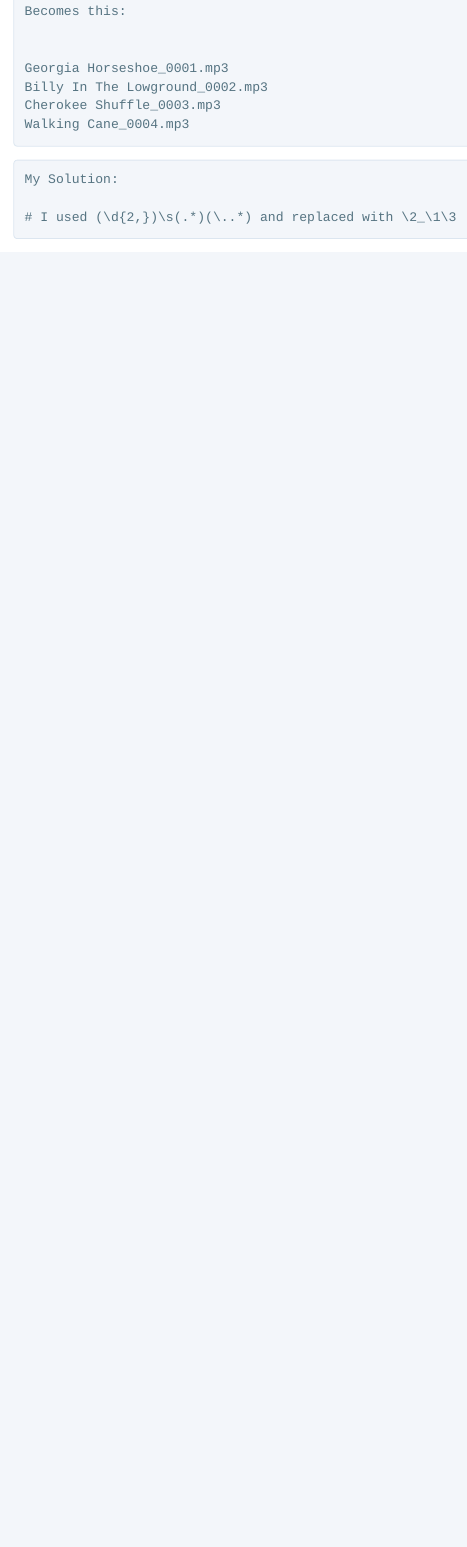
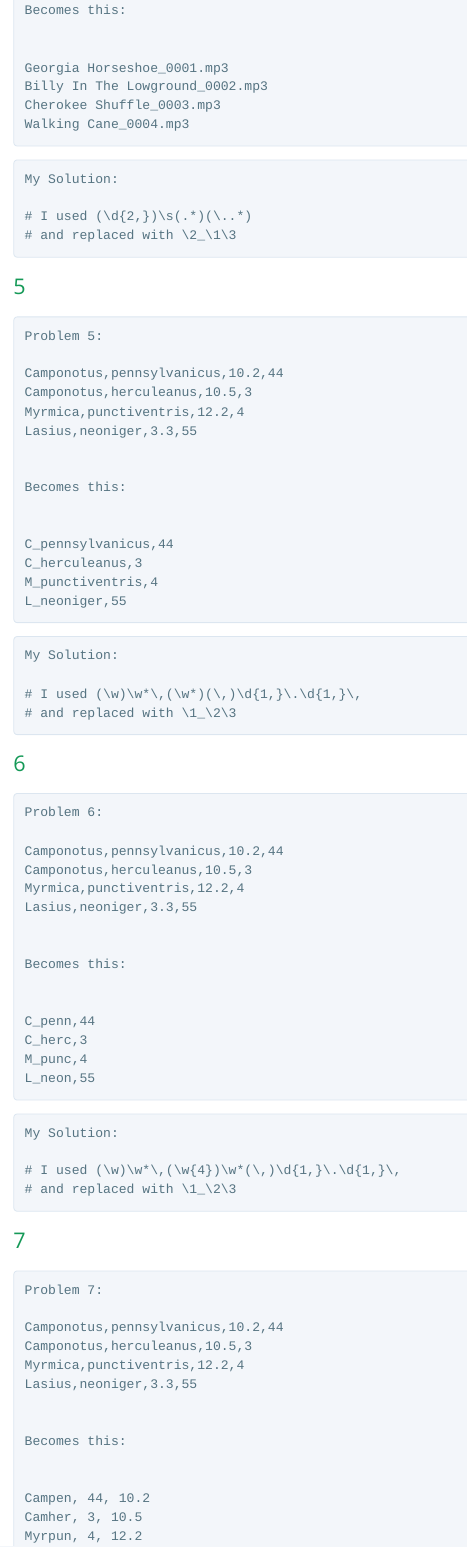
Before and after one commit to nightskyfirefly/MurphyBio381, an R Markdown document (Homework/Homework_03.Rmd): the page in a window 1100 px wide, from 2110 px down before the commit and from 2220 px down after it, so that both start at the same text. The pictures show the output file Homework/Homework_03.html that the author committed with the source, opened offline.

Commit message:
hw complete

````diff
--- a/Homework/Homework_03.Rmd
+++ b/Homework/Homework_03.Rmd
@@ -101,5 +106,73 @@ Walking Cane_0004.mp3
 ```
 My Solution:
 
-# I used (\d{2,})\s(.*)(\..*) and replaced with \2_\1\3
+# I used (\d{2,})\s(.*)(\..*)
+# and replaced with \2_\1\3
 ```
+
+## 5
+```
+Problem 5:
+
+Camponotus,pennsylvanicus,10.2,44
+Camponotus,herculeanus,10.5,3
+Myrmica,punctiventris,12.2,4
+Lasius,neoniger,3.3,55
+
+
+Becomes this:
+
+
+C_pennsylvanicus,44
+C_herculeanus,3
+M_punctiventris,4
+L_neoniger,55
+```
+
+```
+My Solution:
+
+# I used (\w)\w*\,(\w*)(\,)\d{1,}\.\d{1,}\,
+# and replaced with \1_\2\3
+```
+## 6
+```
+Problem 6:
+
+Camponotus,pennsylvanicus,10.2,44
+Camponotus,herculeanus,10.5,3
+Myrmica,punctiventris,12.2,4
+Lasius,neoniger,3.3,55
+
+
+Becomes this:
+
+
+C_penn,44
+C_herc,3
+M_punc,4
+L_neon,55
+```
+
+```
+My Solution:
+
+# I used (\w)\w*\,(\w{4})\w*(\,)\d{1,}\.\d{1,}\,
+# and replaced with \1_\2\3
+```
+## 7
+```
+Problem 7:
+
+Camponotus,pennsylvanicus,10.2,44
+Camponotus,herculeanus,10.5,3
+Myrmica,punctiventris,12.2,4
+Lasius,neoniger,3.3,55
+
+
+Becomes this:
+
+
+Campen, 44, 10.2
+Camher, 3, 10.5
+Myrpun, 4, 12.2
````
Also changed, not shown: Homework/Homework_03.html, Homework/Homework_03.Rmd (25 more changed lines).
